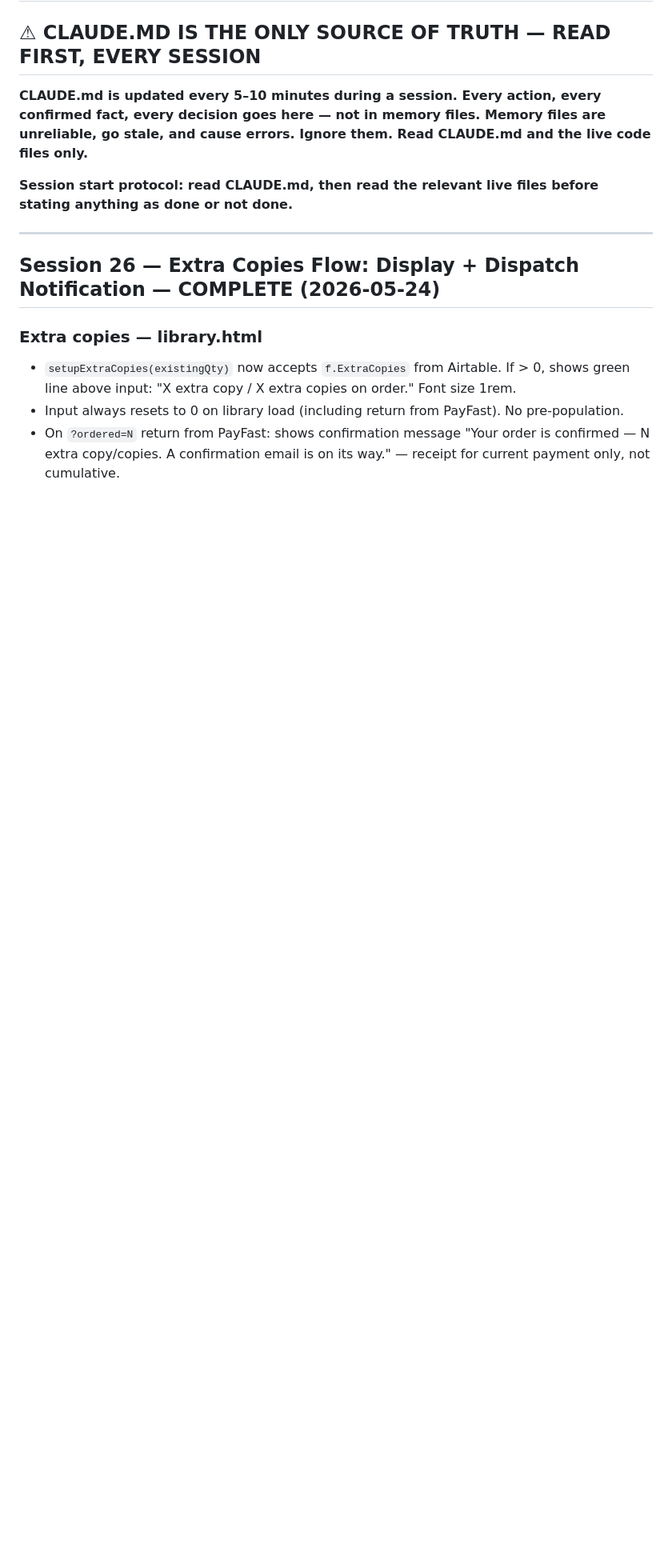
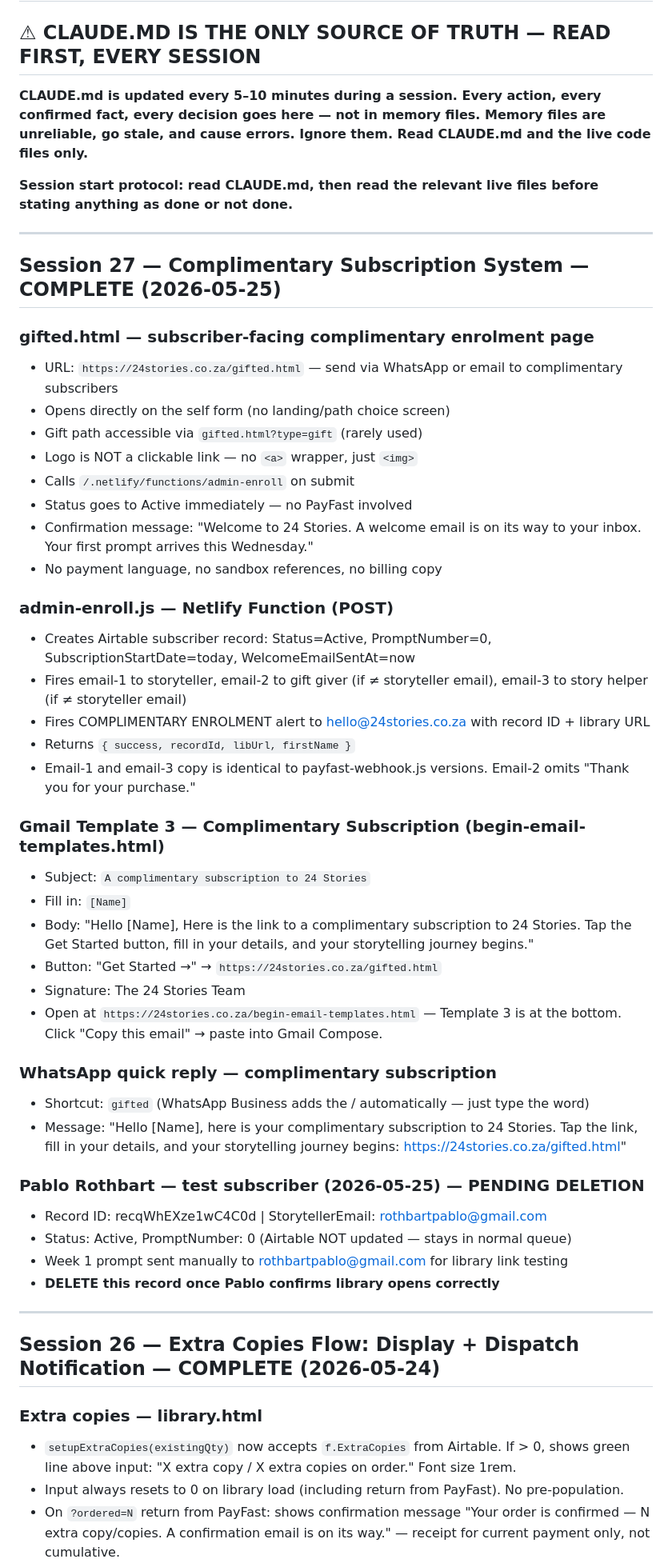
Before and after one commit to tamararothbart/24-stories, a Markdown page: CLAUDE.md, the part around one of its changes. Shown at 80% size. Drawn GitHub-style; blank space fills up the shorter version.

Commit message:
Session 27: document complimentary subscription system, gifted.html, admin-enroll.js, Template 3, WhatsApp quick reply

```diff
--- a/CLAUDE.md
+++ b/CLAUDE.md
@@ -5,6 +5,45 @@
 **CLAUDE.md is updated every 5–10 minutes during a session. Every action, every confirmed fact, every decision goes here — not in memory files. Memory files are unreliable, go stale, and cause errors. Ignore them. Read CLAUDE.md and the live code files only.**
 
 **Session start protocol: read CLAUDE.md, then read the relevant live files before stating anything as done or not done.**
+
+---
+
+## Session 27 — Complimentary Subscription System — COMPLETE (2026-05-25)
+
+### gifted.html — subscriber-facing complimentary enrolment page
+- URL: `https://24stories.co.za/gifted.html` — send via WhatsApp or email to complimentary subscribers
+- Opens directly on the self form (no landing/path choice screen)
+- Gift path accessible via `gifted.html?type=gift` (rarely used)
+- Logo is NOT a clickable link — no `<a>` wrapper, just `<img>`
+- Calls `/.netlify/functions/admin-enroll` on submit
+- Status goes to Active immediately — no PayFast involved
+- Confirmation message: "Welcome to 24 Stories. A welcome email is on its way to your inbox. Your first prompt arrives this Wednesday."
+- No payment language, no sandbox references, no billing copy
+
+### admin-enroll.js — Netlify Function (POST)
+- Creates Airtable subscriber record: Status=Active, PromptNumber=0, SubscriptionStartDate=today, WelcomeEmailSentAt=now
+- Fires email-1 to storyteller, email-2 to gift giver (if ≠ storyteller email), email-3 to story helper (if ≠ storyteller email)
+- Fires COMPLIMENTARY ENROLMENT alert to hello@24stories.co.za with record ID + library URL
+- Returns `{ success, recordId, libUrl, firstName }`
+- Email-1 and email-3 copy is identical to payfast-webhook.js versions. Email-2 omits "Thank you for your purchase."
+
+### Gmail Template 3 — Complimentary Subscription (begin-email-templates.html)
+- Subject: `A complimentary subscription to 24 Stories`
+- Fill in: `[Name]`
+- Body: "Hello [Name], Here is the link to a complimentary subscription to 24 Stories. Tap the Get Started button, fill in your details, and your storytelling journey begins."
+- Button: "Get Started →" → `https://24stories.co.za/gifted.html`
+- Signature: The 24 Stories Team
+- Open at `https://24stories.co.za/begin-email-templates.html` — Template 3 is at the bottom. Click "Copy this email" → paste into Gmail Compose.
+
+### WhatsApp quick reply — complimentary subscription
+- Shortcut: `gifted` (WhatsApp Business adds the / automatically — just type the word)
+- Message: "Hello [Name], here is your complimentary subscription to 24 Stories. Tap the link, fill in your details, and your storytelling journey begins: https://24stories.co.za/gifted.html"
+
+### Pablo Rothbart — test subscriber (2026-05-25) — PENDING DELETION
+- Record ID: recqWhEXze1wC4C0d | StorytellerEmail: rothbartpablo@gmail.com
+- Status: Active, PromptNumber: 0 (Airtable NOT updated — stays in normal queue)
+- Week 1 prompt sent manually to rothbartpablo@gmail.com for library link testing
+- **DELETE this record once Pablo confirms library opens correctly**
 
 ---
 
```
Also changed, not shown: other parts of CLAUDE.md (+12 -8 lines).
